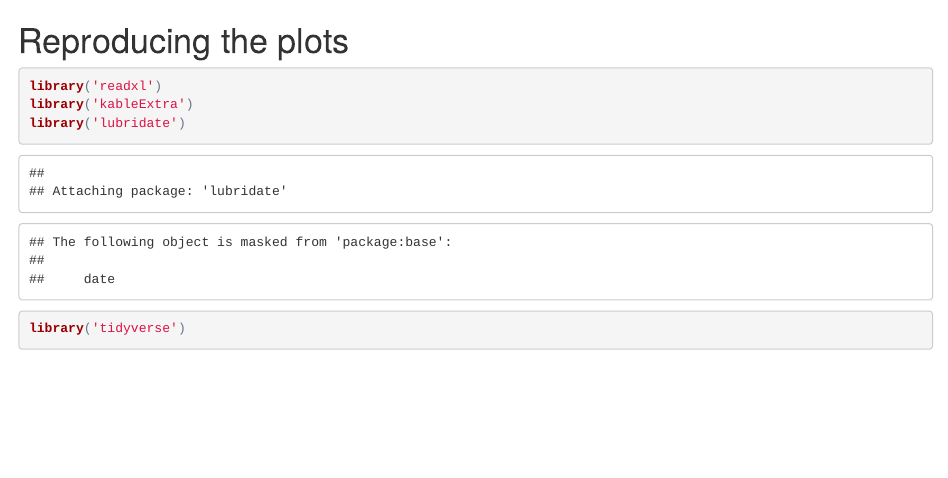
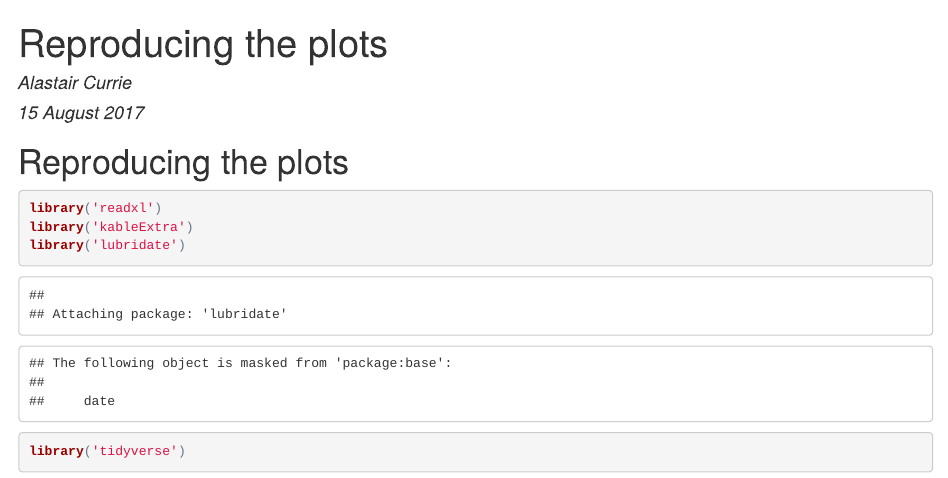
Before and after one commit to dralastaircurrie/UkPropertyTransactionStatistics, an R Markdown document (makeTablesAndPlots.Rmd): the page in a window 1100 px wide, from its top. The pictures show the output file makeTablesAndPlots.html that the author committed with the source, opened offline.

Commit message:
Now rendering to .md

````diff
--- a/makeTablesAndPlots.Rmd
+++ b/makeTablesAndPlots.Rmd
@@ -1,3 +1,11 @@
+---
+title: "Reproducing the plots"
+author: "Alastair Currie"
+date: "15 August 2017"
+output:
+  md_document
+---
+
 #Reproducing the plots
 ```{r, echo=TRUE,results='hide',fig.keep='all'}
 library('readxl')
````
Also changed, not shown: makeTablesAndPlots.html, makeTablesAndPlots.md (added), 8 other files.
